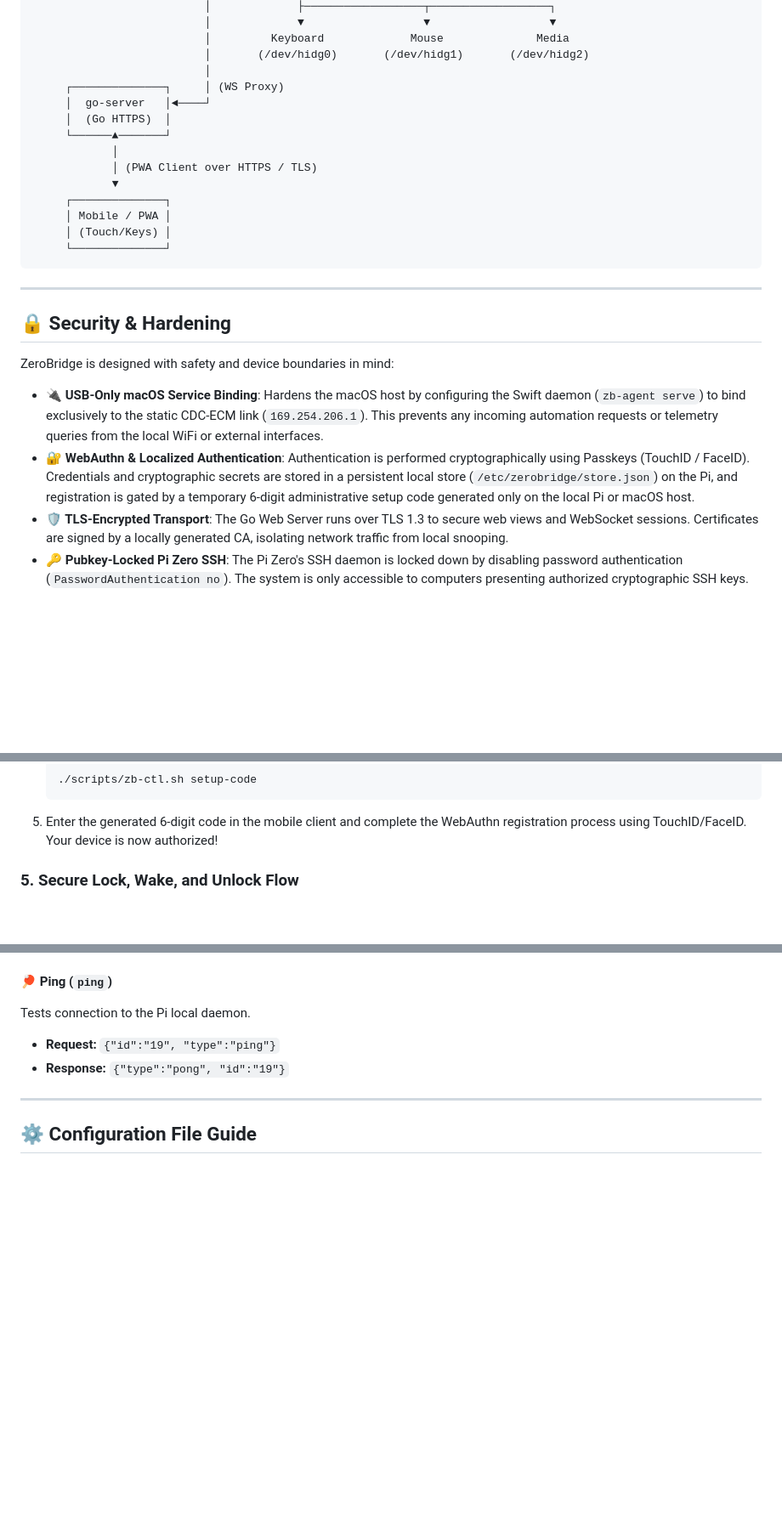
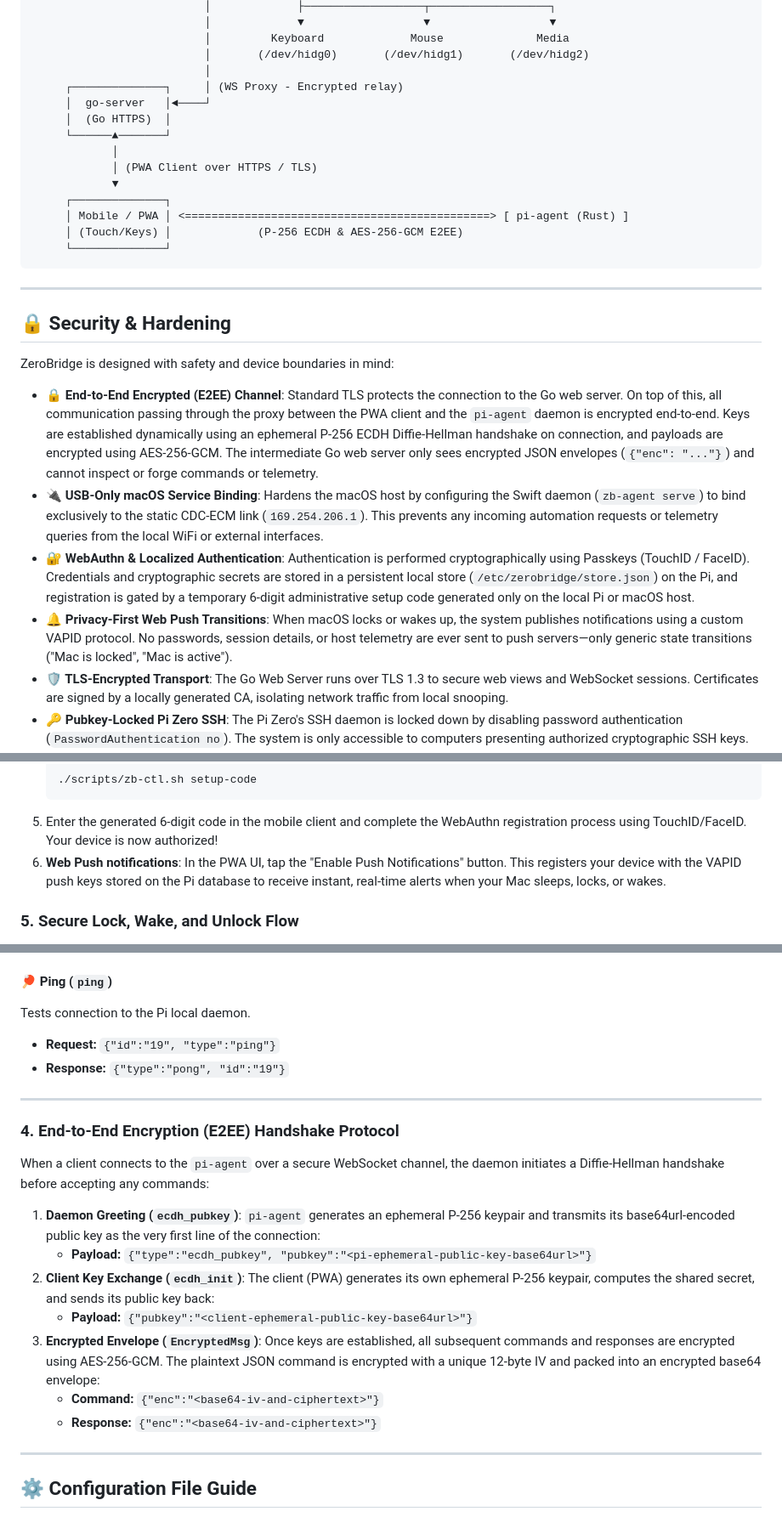
Before and after one commit to gargvasu/zerobridge, a Markdown page: README.md, 3 parts joined by grey strips. Shown at 85% size. GitHub-like rendering; blank space fills up the shorter version.

Commit message:
feat: add end-to-end encryption via P-256 ECDH and AES-256-GCM, and integrate VAPID-based web push notifications for system state changes

````diff
--- a/README.md
+++ b/README.md
@@ -62,7 +64,7 @@ Pipe JSON commands into a Unix socket on the Pi, or connect securely to the Go W
                           │         Keyboard             Mouse              Media
                           │       (/dev/hidg0)       (/dev/hidg1)       (/dev/hidg2)
                           │
-     ┌──────────────┐     │ (WS Proxy)
+     ┌──────────────┐     │ (WS Proxy - Encrypted relay)
      │  go-server   │◄────┘
      │  (Go HTTPS)  │
      └──────▲───────┘
@@ -70,8 +72,8 @@ Pipe JSON commands into a Unix socket on the Pi, or connect securely to the Go W
             │ (PWA Client over HTTPS / TLS)
             ▼
      ┌──────────────┐
-     │ Mobile / PWA │
-     │ (Touch/Keys) │
+     │ Mobile / PWA │ <==============================================> [ pi-agent (Rust) ]
+     │ (Touch/Keys) │             (P-256 ECDH & AES-256-GCM E2EE)
      └──────────────┘
 ```
 
@@ -81,8 +83,10 @@ Pipe JSON commands into a Unix socket on the Pi, or connect securely to the Go W
 
 ZeroBridge is designed with safety and device boundaries in mind:
 
+* **🔒 End-to-End Encrypted (E2EE) Channel**: Standard TLS protects the connection to the Go web server. On top of this, all communication passing through the proxy between the PWA client and the `pi-agent` daemon is encrypted end-to-end. Keys are established dynamically using an ephemeral P-256 ECDH Diffie-Hellman handshake on connection, and payloads are encrypted using AES-256-GCM. The intermediate Go web server only sees encrypted JSON envelopes (`{"enc": "..."}`) and cannot inspect or forge commands or telemetry.
 * **🔌 USB-Only macOS Service Binding**: Hardens the macOS host by configuring the Swift daemon (`zb-agent serve`) to bind exclusively to the static CDC-ECM link (`169.254.206.1`). This prevents any incoming automation requests or telemetry queries from the local WiFi or external interfaces.
 * **🔐 WebAuthn & Localized Authentication**: Authentication is performed cryptographically using Passkeys (TouchID / FaceID). Credentials and cryptographic secrets are stored in a persistent local store (`/etc/zerobridge/store.json`) on the Pi, and registration is gated by a temporary 6-digit administrative setup code generated only on the local Pi or macOS host.
+* **🔔 Privacy-First Web Push Transitions**: When macOS locks or wakes up, the system publishes notifications using a custom VAPID protocol. No passwords, session details, or host telemetry are ever sent to push servers—only generic state transitions ("Mac is locked", "Mac is active").
 * **🛡️ TLS-Encrypted Transport**: The Go Web Server runs over TLS 1.3 to secure web views and WebSocket sessions. Certificates are signed by a locally generated CA, isolating network traffic from local snooping.
 * **🔑 Pubkey-Locked Pi Zero SSH**: The Pi Zero's SSH daemon is locked down by disabling password authentication (`PasswordAuthentication no`). The system is only accessible to computers presenting authorized cryptographic SSH keys.
 * **🛡️ Local Socket Boundary**: The IPC control channel `/tmp/zerobridge.sock` is locally scoped to the Pi Zero's filesystem with Unix permissions (`0666`). It does not open external network ports, meaning remote clients cannot send automated keys or mouse actions.
@@ -169,6 +173,7 @@ Initialize/regenerate TLS certificates on the Pi Zero:
    ./scripts/zb-ctl.sh setup-code
    ```
 5. Enter the generated 6-digit code in the mobile client and complete the WebAuthn registration process using TouchID/FaceID. Your device is now authorized!
+6. **Web Push notifications**: In the PWA UI, tap the "Enable Push Notifications" button. This registers your device with the VAPID push keys stored on the Pi database to receive instant, real-time alerts when your Mac sleeps, locks, or wakes.
 
 ### 5. Secure Lock, Wake, and Unlock Flow
 Once authorized via WebAuthn, the PWA client coordinates screen status querying and hardware key simulation to securely wake, lock, and unlock your macOS host:
@@ -351,6 +356,18 @@ Tests connection to the Pi local daemon.
 
 ---
 
+### 4. End-to-End Encryption (E2EE) Handshake Protocol
+When a client connects to the `pi-agent` over a secure WebSocket channel, the daemon initiates a Diffie-Hellman handshake before accepting any commands:
+1. **Daemon Greeting (`ecdh_pubkey`)**: `pi-agent` generates an ephemeral P-256 keypair and transmits its base64url-encoded public key as the very first line of the connection:
+   * **Payload:** `{"type":"ecdh_pubkey", "pubkey":"<pi-ephemeral-public-key-base64url>"}`
+2. **Client Key Exchange (`ecdh_init`)**: The client (PWA) generates its own ephemeral P-256 keypair, computes the shared secret, and sends its public key back:
+   * **Payload:** `{"pubkey":"<client-ephemeral-public-key-base64url>"}`
+3. **Encrypted Envelope (`EncryptedMsg`)**: Once keys are established, all subsequent commands and responses are encrypted using AES-256-GCM. The plaintext JSON command is encrypted with a unique 12-byte IV and packed into an encrypted base64 envelope:
+   * **Command:** `{"enc":"<base64-iv-and-ciphertext>"}`
+   * **Response:** `{"enc":"<base64-iv-and-ciphertext>"}`
+
+---
+
 ## ⚙️ Configuration File Guide
 
 To customize ZeroBridge parameters, copy `config/config.toml.example` to `~/.config/zerobridge/config.toml` on the Pi Zero and configure the properties:
````
Also changed, not shown: other parts of README.md (+2 -0 lines).
